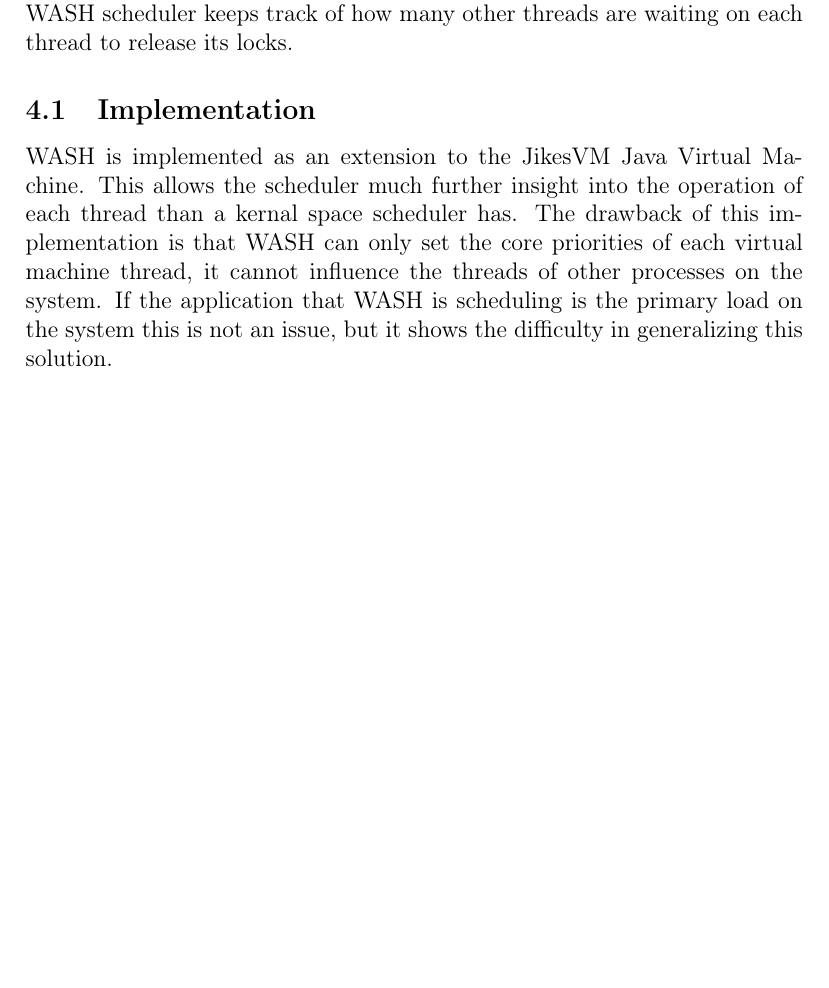
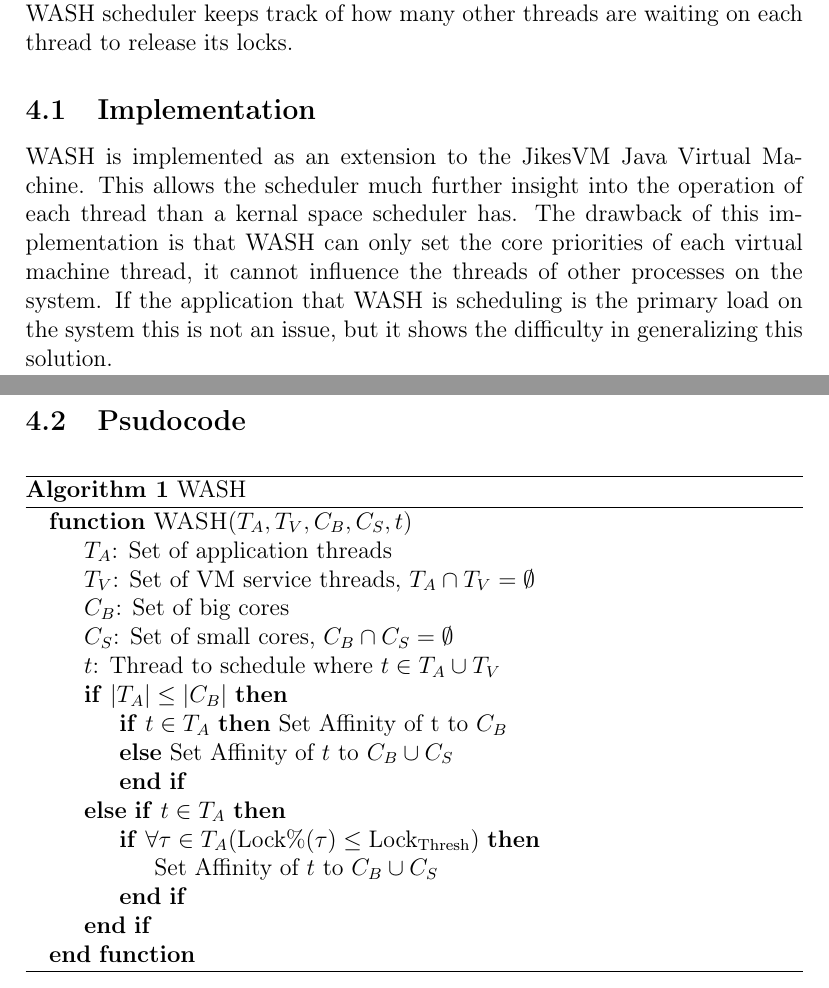
Before and after one commit to EvanoriMemoria/ARM-Scheduling, a LaTeX document (asymmetric-multicore-processing.tex, which reads sections/wash-implementation.tex): part of page 5 of 6 before the commit and two parts of pages 5 and 6 of 7 after it, the two joined at a grey line, cut so that both start at the same text, the shorter picture padded with empty space. Compiled offline with pdfLaTeX.

Commit message:
WASH Psudocode in Paper.

```diff
--- a/asymmetric-multicore-processing.tex
+++ b/asymmetric-multicore-processing.tex
@@ -7,6 +7,11 @@
 \usepackage{cite}
 \usepackage{graphicx}
 \usepackage[section]{placeins}
+\usepackage{algorithm}
+\usepackage{algpseudocode}
+\usepackage{amsmath}
+\usepackage{amsfonts}
+\usepackage{amssymb}
 
 \setlength{\droptitle}{-10em}   % This is your set screw
 
--- a/sections/wash-implementation.tex
+++ b/sections/wash-implementation.tex
@@ -9,3 +9,27 @@ WASH is implemented as an extension to the JikesVM Java Virtual Machine.
 This allows the scheduler much further insight into the operation of each thread than a kernal space scheduler has.
 The drawback of this implementation is that WASH can only set the core priorities of each virtual machine thread, it cannot influence the threads of other processes on the system.
 If the application that WASH is scheduling is the primary load on the system this is not an issue, but it shows the difficulty in generalizing this solution.
+
+\subsection{Psudocode}
+
+\begin{algorithm}[H]
+\caption{WASH}\label{euclid}
+\begin{algorithmic}
+	\Function{WASH}{$T_A,T_V,C_B,C_S,t$}
+		\State $T_A$: Set of application threads
+		\State $T_V$: Set of VM service threads, $T_A \cap T_V = \emptyset$
+		\State $C_B$: Set of big cores
+		\State $C_S$: Set of small cores, $C_B \cap C_S = \emptyset$
+		\State $t$: Thread to schedule where $t \in T_A \cup T_V$
+		\If{$|T_A| \leq |C_B|$}
+			\If{$t \in T_A$}{ Set Affinity of t to $C_B$ }
+			\Else{ Set Affinity of $t$ to $C_B \cup C_S$}
+			\EndIf
+			\ElsIf{$t \in T_A$}
+				\If{$\forall \tau \in T_A (\text{Lock\%}(\tau) \le \text{Lock}_{\text{Thresh}})$}
+				\State Set Affinity of $t$ to $C_B \cup C_S$
+			\EndIf
+		\EndIf
+	\EndFunction
+\end{algorithmic}
+\end{algorithm}
```
Also changed, not shown: bibliography.bib (line endings or trailing spaces).
